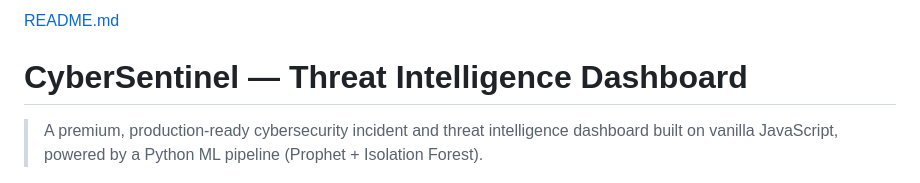
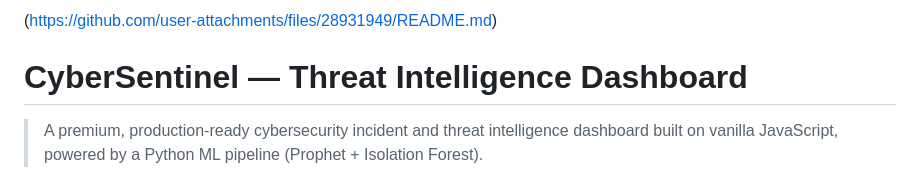
Before and after one commit to Ayibongwe02/Cyber-dashboard-Web-App, a Markdown page: README.md, the part around the change. GitHub-like rendering.

```diff
--- a/README.md
+++ b/README.md
@@ -1,4 +1,4 @@
-[README.md](https://github.com/user-attachments/files/28931949/README.md)
+(https://github.com/user-attachments/files/28931949/README.md)
 # CyberSentinel — Threat Intelligence Dashboard
 
 > A premium, production-ready cybersecurity incident and threat intelligence dashboard built on vanilla JavaScript, powered by a Python ML pipeline (Prophet + Isolation Forest).
```
